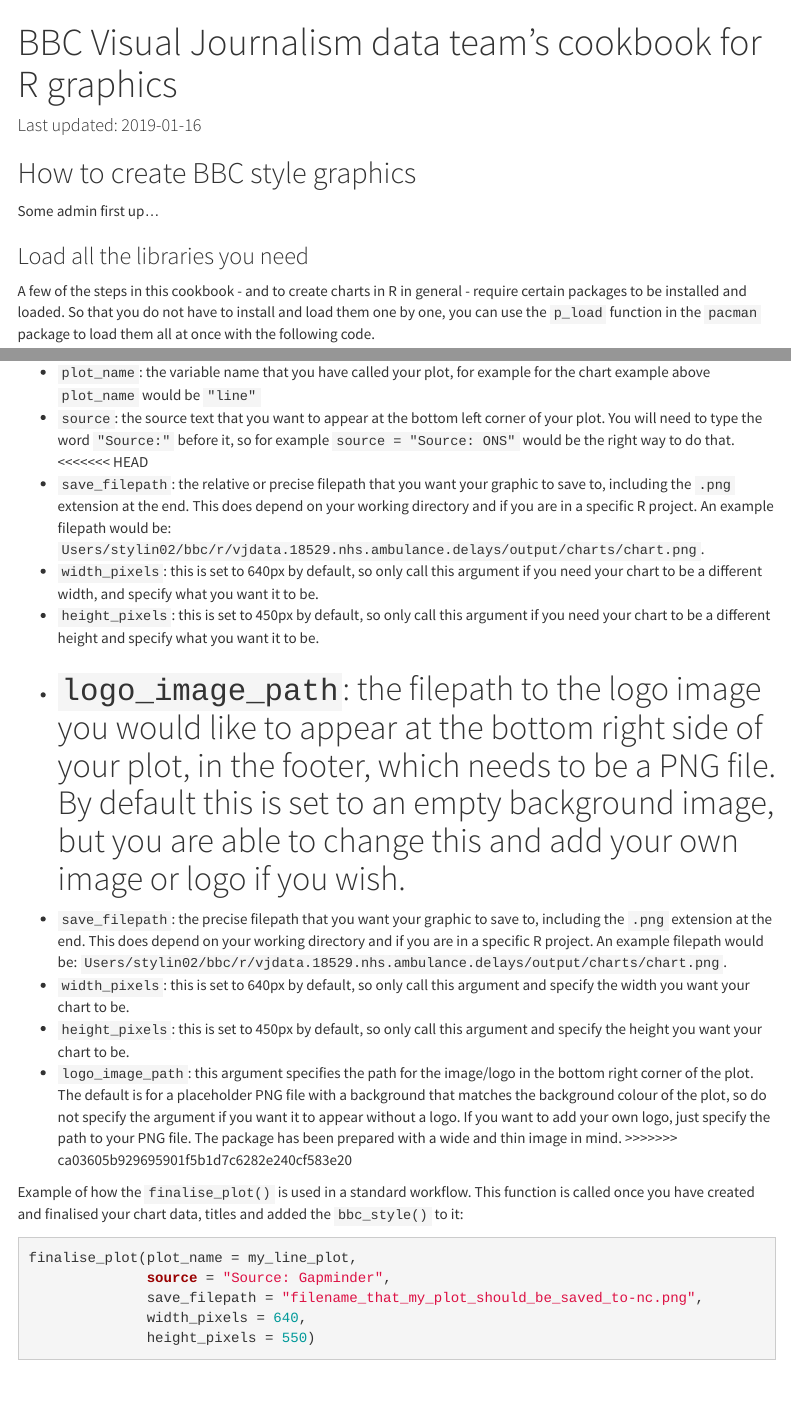
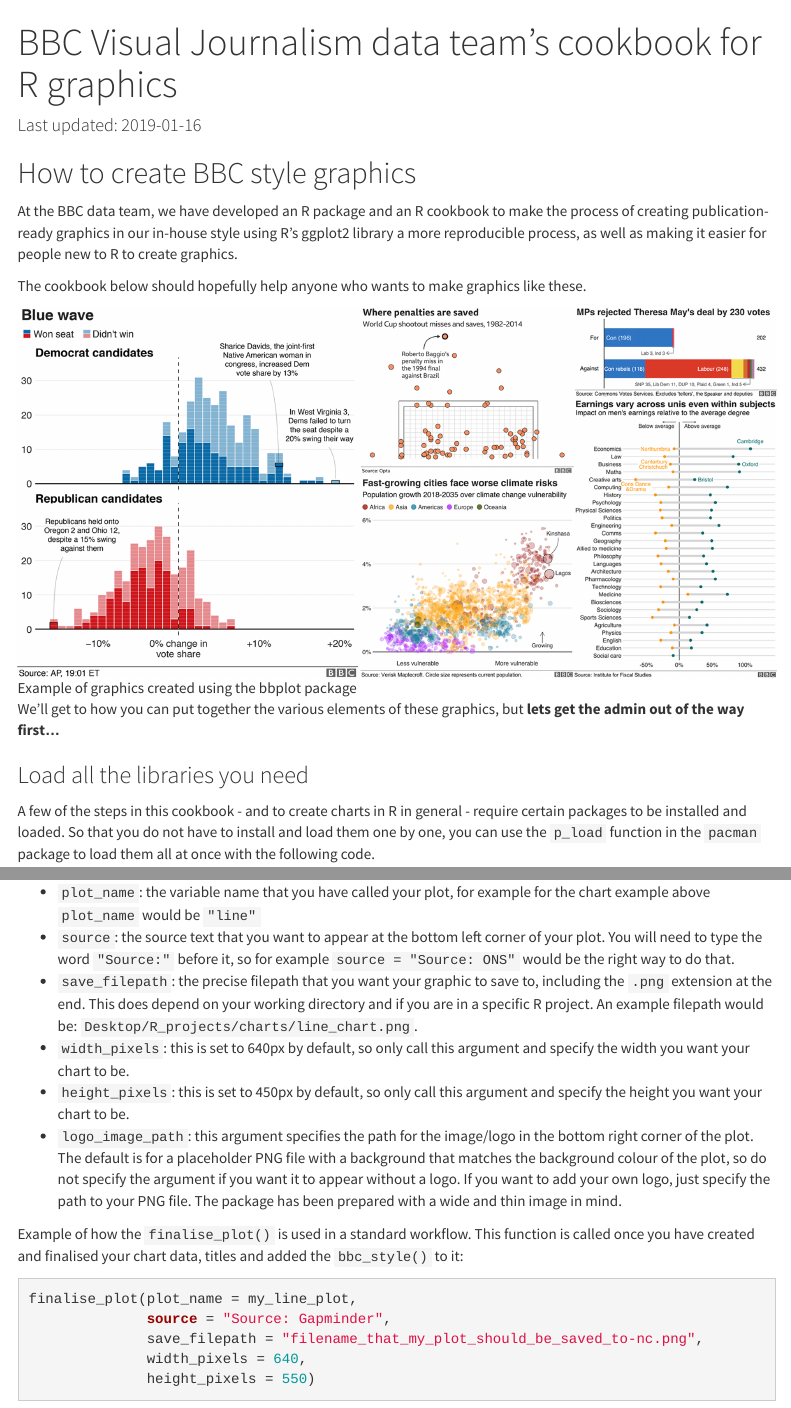
Before and after one commit to bbc/rcookbook, an R Markdown document (ggplot_cookbook.Rmd): the page in a window 1100 px wide, from its top, and a second part further down, joined at a grey line. Rendered offline with R 4.5, knitr and Pandoc, with nearby package versions; some code elsewhere in the file could not run offline; menus at the side of the page are left out; the gapminder table comes from the copy in Python's plotly package.

Commit message:
fixes conflict and updates markdown with image of example graphics

```diff
--- a/ggplot_cookbook.Rmd
+++ b/ggplot_cookbook.Rmd
@@ -22,7 +22,14 @@ options(scipen = 999)
 
 ## How to create BBC style graphics
 
-Some admin first up...
+At the BBC data team, we have developed an R package and an R cookbook to make the process of creating publication-ready graphics in our in-house style using R's ggplot2 library a more reproducible process, as well as making it easier for people new to R to create graphics.
+
+The cookbook below should hopefully help anyone who wants to make graphics like these.
+
+
+![Example of graphics created using the bbplot package](bbplot_example_plots.png)
+
+We'll get to how you can put together the various elements of these graphics, but **lets get the admin out of the way first...**
 
 ### Load all the libraries you need
 
@@ -109,17 +116,10 @@ Here are the function arguments:
 
 * `plot_name`: the variable name that you have called your plot, for example for the chart example above `plot_name` would be `"line"`
 *  `source`: the source text that you want to appear at the bottom left corner of your plot. You will need to type the word `"Source:"`  before it, so for example `source = "Source: ONS"` would be the right way to do that.
-<<<<<<< HEAD
-* `save_filepath`: the relative or precise filepath that you want your graphic to save to, including the `.png` extension at the end. This does depend on your working directory and if you are in a specific R project. An example filepath would be: `Users/stylin02/bbc/r/vjdata.18529.nhs.ambulance.delays/output/charts/chart.png`.
-* `width_pixels`: this is set to 640px by default, so only call this argument if you need your chart to be a different width, and specify what you want it to be.
-* `height_pixels`: this is set to 450px by default, so only call this argument if you need your chart to be a different height and specify what you want it to be.
-* `logo_image_path`: the filepath to the logo image you would like to appear at the bottom right side of your plot, in the footer, which needs to be a PNG file. By default this is set to an empty background image, but you are able to change this and add your own image or logo if you wish.
-=======
-* `save_filepath`: the precise filepath that you want your graphic to save to, including the `.png` extension at the end. This does depend on your working directory and if you are in a specific R project. An example filepath would be: `Users/stylin02/bbc/r/vjdata.18529.nhs.ambulance.delays/output/charts/chart.png`.
+* `save_filepath`: the precise filepath that you want your graphic to save to, including the `.png` extension at the end. This does depend on your working directory and if you are in a specific R project. An example filepath would be: `Desktop/R_projects/charts/line_chart.png`.
 * `width_pixels`: this is set to 640px by default, so only call this argument and specify the width you want your chart to be.
 * `height_pixels`: this is set to 450px by default, so only call this argument and specify the height you want your chart to be.
 * `logo_image_path`: this argument specifies the path for the image/logo in the bottom right corner of the plot. The default is for a placeholder PNG file with a background that matches the background colour of the plot, so do not specify the argument if you want it to appear without a logo. If you want to add your own logo, just specify the path to your PNG file. The package has been prepared with a wide and thin image in mind.
->>>>>>> ca03605b929695901f5b1d7c6282e240cf583e20
 
 Example of how the `finalise_plot()` is used in a standard workflow. This function is called once you have created and finalised your chart data, titles and added the `bbc_style()` to it:
 
```
Also changed, not shown: bbplot_example_plots.png (added).
